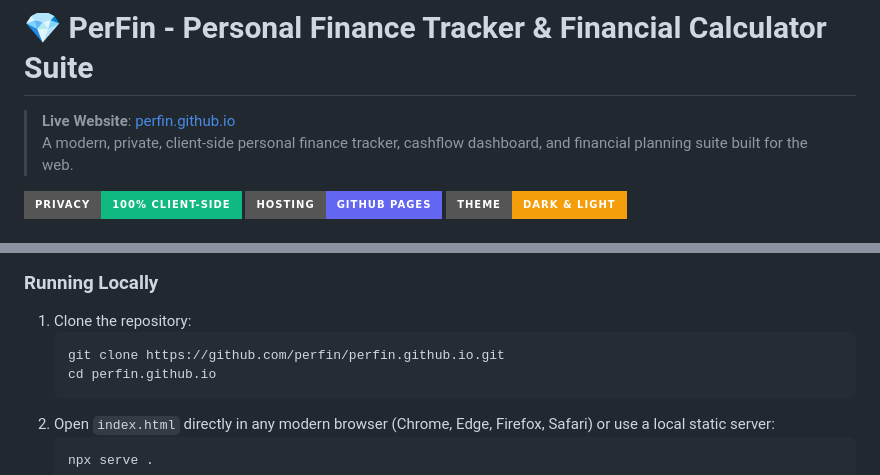
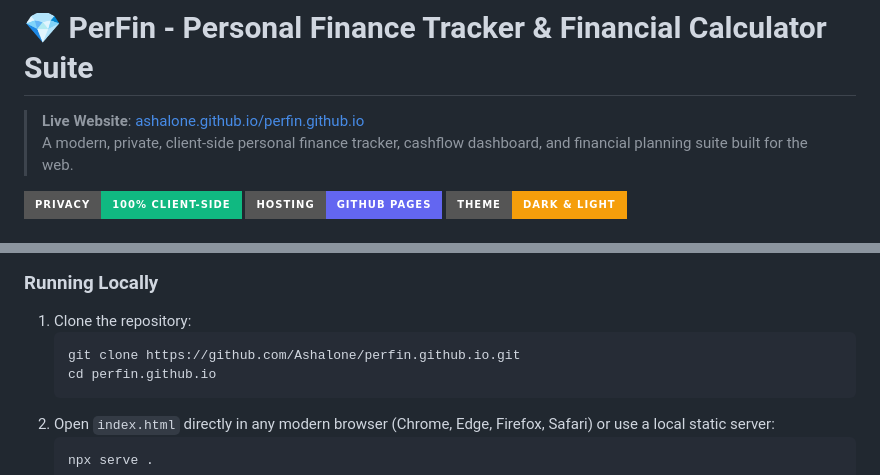
Before and after one commit to Ashalone/perfin.github.io, a Markdown page: README.md, 2 parts joined by grey strips. Drawn GitHub-style; badges without logos.

Commit message:
Update live deployment URL in README

````diff
--- a/README.md
+++ b/README.md
@@ -1,6 +1,6 @@
 # 💎 PerFin - Personal Finance Tracker & Financial Calculator Suite
 
-> **Live Website**: [perfin.github.io](https://perfin.github.io)
+> **Live Website**: [ashalone.github.io/perfin.github.io](https://ashalone.github.io/perfin.github.io/)
 > A modern, private, client-side personal finance tracker, cashflow dashboard, and financial planning suite built for the web.
 
 ![PerFin Banner](https://img.shields.io/badge/Privacy-100%25%20Client--Side-10b981?style=for-the-badge)
@@ -57,7 +57,7 @@ Since PerFin is built purely with standard HTML5, CSS3, and modern JavaScript:
 ### Running Locally
 1. Clone the repository:
    ```bash
-   git clone https://github.com/perfin/perfin.github.io.git
+   git clone https://github.com/Ashalone/perfin.github.io.git
    cd perfin.github.io
    ```
 2. Open `index.html` directly in any modern browser (Chrome, Edge, Firefox, Safari) or use a local static server:
````
